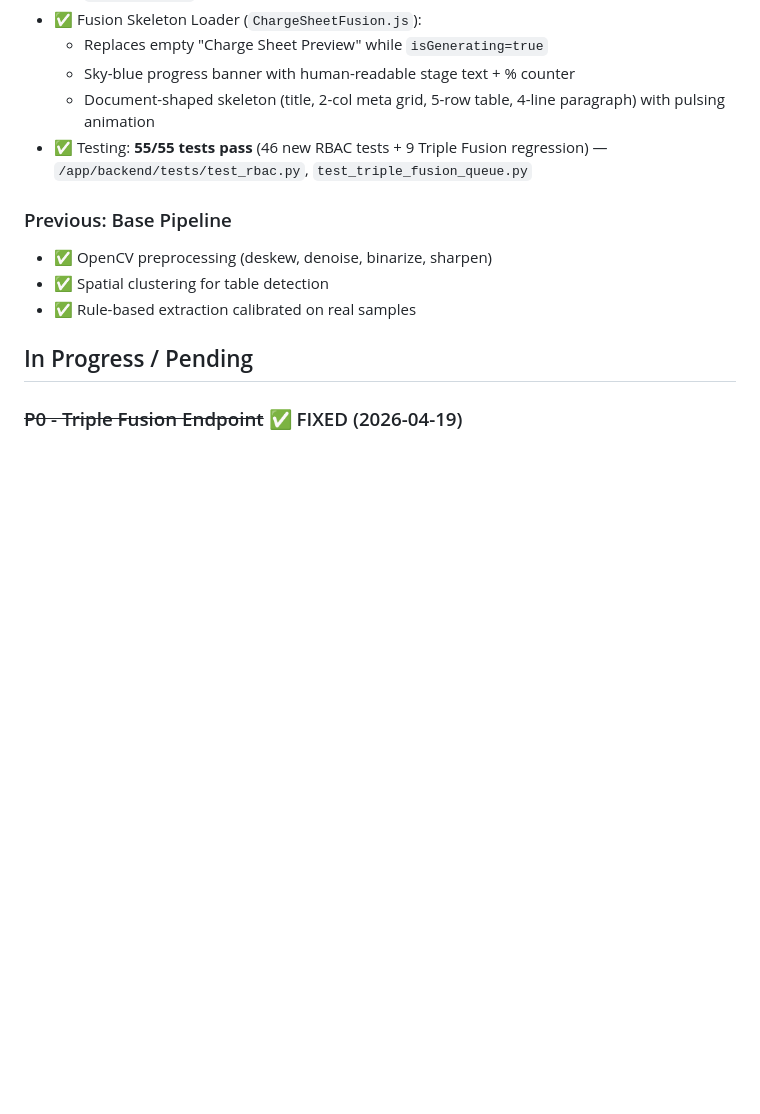
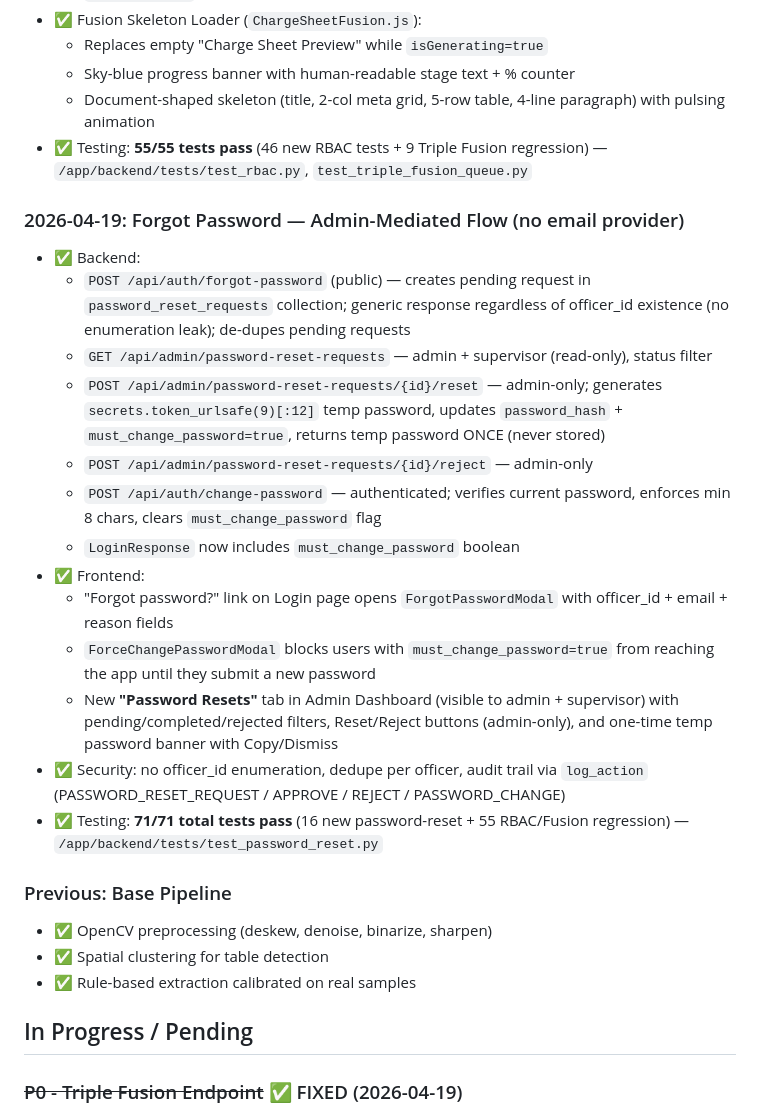
Before and after one commit to vishwanthreddynayakoti27/sakshyaam-ai, a Markdown page: memory/PRD.md, the part around the change. Rendered like a GitHub page; blank space fills up the shorter version.

Commit message:
auto-commit for a43df2e9-c854-4070-8a3c-397904b9dbf8

```diff
--- a/memory/PRD.md
+++ b/memory/PRD.md
@@ -102,6 +102,21 @@ Build a production-ready, highly modular backend document generation pipeline fo
   - Document-shaped skeleton (title, 2-col meta grid, 5-row table, 4-line paragraph) with pulsing animation
 - ✅ Testing: **55/55 tests pass** (46 new RBAC tests + 9 Triple Fusion regression) — `/app/backend/tests/test_rbac.py`, `test_triple_fusion_queue.py`
 
+### 2026-04-19: Forgot Password — Admin-Mediated Flow (no email provider)
+- ✅ Backend:
+  - `POST /api/auth/forgot-password` (public) — creates pending request in `password_reset_requests` collection; generic response regardless of officer_id existence (no enumeration leak); de-dupes pending requests
+  - `GET /api/admin/password-reset-requests` — admin + supervisor (read-only), status filter
+  - `POST /api/admin/password-reset-requests/{id}/reset` — admin-only; generates `secrets.token_urlsafe(9)[:12]` temp password, updates `password_hash` + `must_change_password=true`, returns temp password ONCE (never stored)
+  - `POST /api/admin/password-reset-requests/{id}/reject` — admin-only
+  - `POST /api/auth/change-password` — authenticated; verifies current password, enforces min 8 chars, clears `must_change_password` flag
+  - `LoginResponse` now includes `must_change_password` boolean
+- ✅ Frontend:
+  - "Forgot password?" link on Login page opens `ForgotPasswordModal` with officer_id + email + reason fields
+  - `ForceChangePasswordModal` blocks users with `must_change_password=true` from reaching the app until they submit a new password
+  - New **"Password Resets"** tab in Admin Dashboard (visible to admin + supervisor) with pending/completed/rejected filters, Reset/Reject buttons (admin-only), and one-time temp password banner with Copy/Dismiss
+- ✅ Security: no officer_id enumeration, dedupe per officer, audit trail via `log_action` (PASSWORD_RESET_REQUEST / APPROVE / REJECT / PASSWORD_CHANGE)
+- ✅ Testing: **71/71 total tests pass** (16 new password-reset + 55 RBAC/Fusion regression) — `/app/backend/tests/test_password_reset.py`
+
 ### Previous: Base Pipeline
 - ✅ OpenCV preprocessing (deskew, denoise, binarize, sharpen)
 - ✅ Spatial clustering for table detection
```
